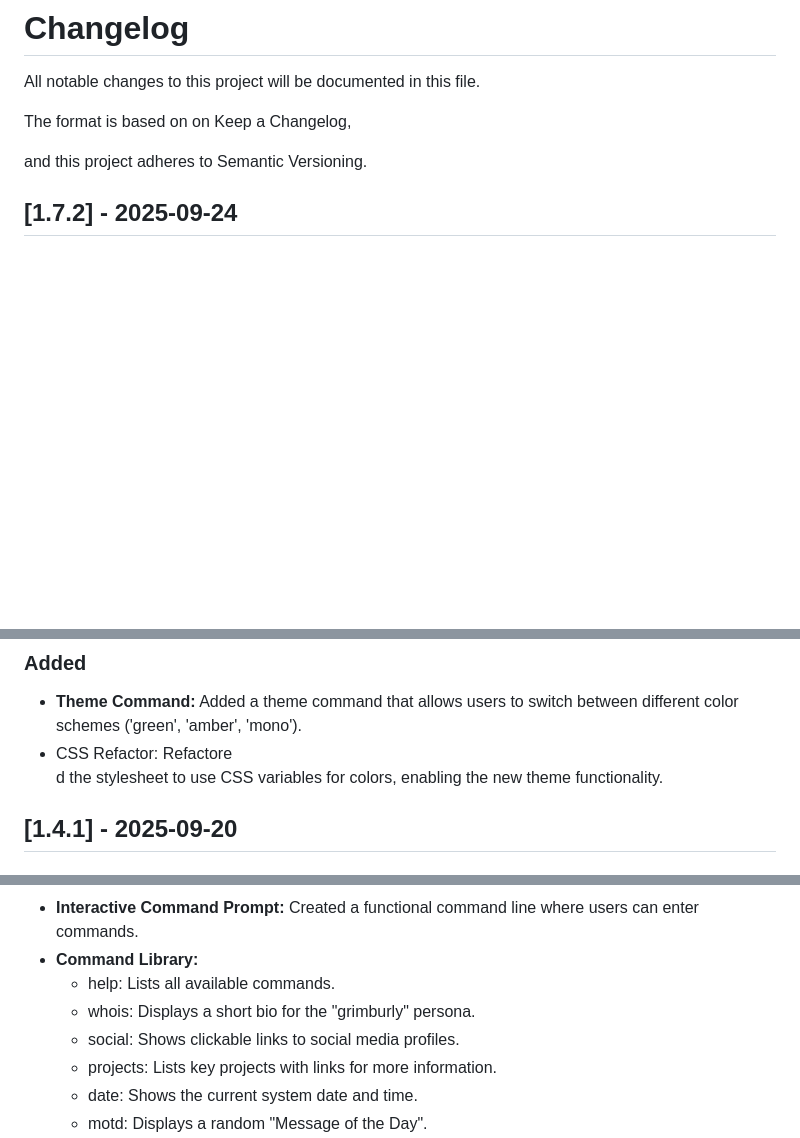
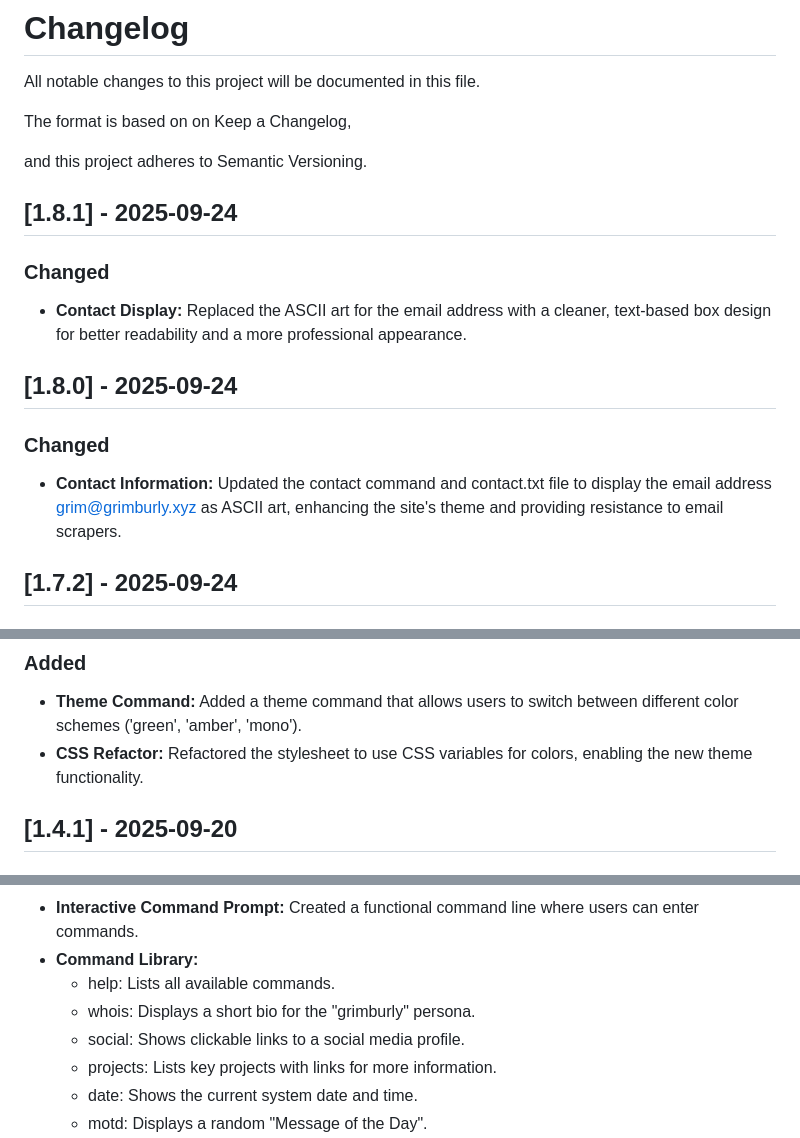
Before and after one commit to KnowOneActual/grimburly.xyz, a Markdown page: CHANGELOG.md, 3 parts joined by grey strips. Drawn GitHub-style; blank space fills up the shorter version.

Commit message:
updated changelog

```diff
--- a/CHANGELOG.md
+++ b/CHANGELOG.md
@@ -5,6 +5,26 @@ All notable changes to this project will be documented in this file.
 The format is based on on Keep a Changelog,
 
 and this project adheres to Semantic Versioning.
+
+
+## [1.8.1] - 2025-09-24
+
+
+### Changed
+
+
+
+* **Contact Display:** Replaced the ASCII art for the email address with a cleaner, text-based box design for better readability and a more professional appearance.
+
+
+## [1.8.0] - 2025-09-24
+
+
+### Changed
+
+
+
+* **Contact Information:** Updated the contact command and contact.txt file to display the email address grim@grimburly.xyz as ASCII art, enhancing the site's theme and providing resistance to email scrapers.
 
 
 ## [1.7.2] - 2025-09-24
@@ -55,8 +75,7 @@ and this project adheres to Semantic Versioning.
 
 
 * **Theme Command:** Added a theme command that allows users to switch between different color schemes ('green', 'amber', 'mono').
-* CSS Refactor: Refactore \
-d the stylesheet to use CSS variables for colors, enabling the new theme functionality.
+* **CSS Refactor:** Refactored the stylesheet to use CSS variables for colors, enabling the new theme functionality.
 
 
 ## [1.4.1] - 2025-09-20
@@ -141,7 +160,7 @@ d the stylesheet to use CSS variables for colors, enabling the new theme functio
 * **Command Library:**
     * help: Lists all available commands.
     * whois: Displays a short bio for the "grimburly" persona.
-    * social: Shows clickable links to social media profiles.
+    * social: Shows clickable links to a social media profile.
     * projects: Lists key projects with links for more information.
     * date: Shows the current system date and time.
     * motd: Displays a random "Message of the Day".
```
Also changed, not shown: other parts of CHANGELOG.md (+1 -1 lines).
